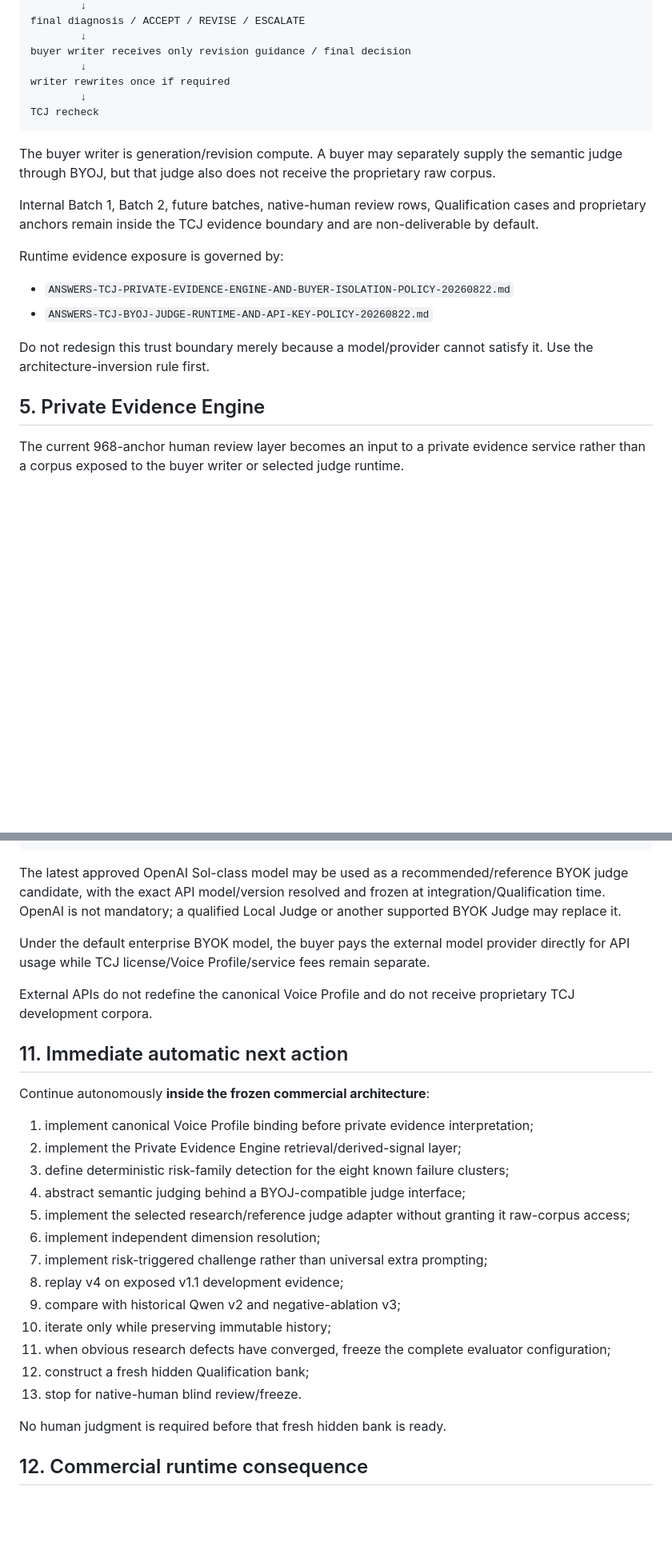
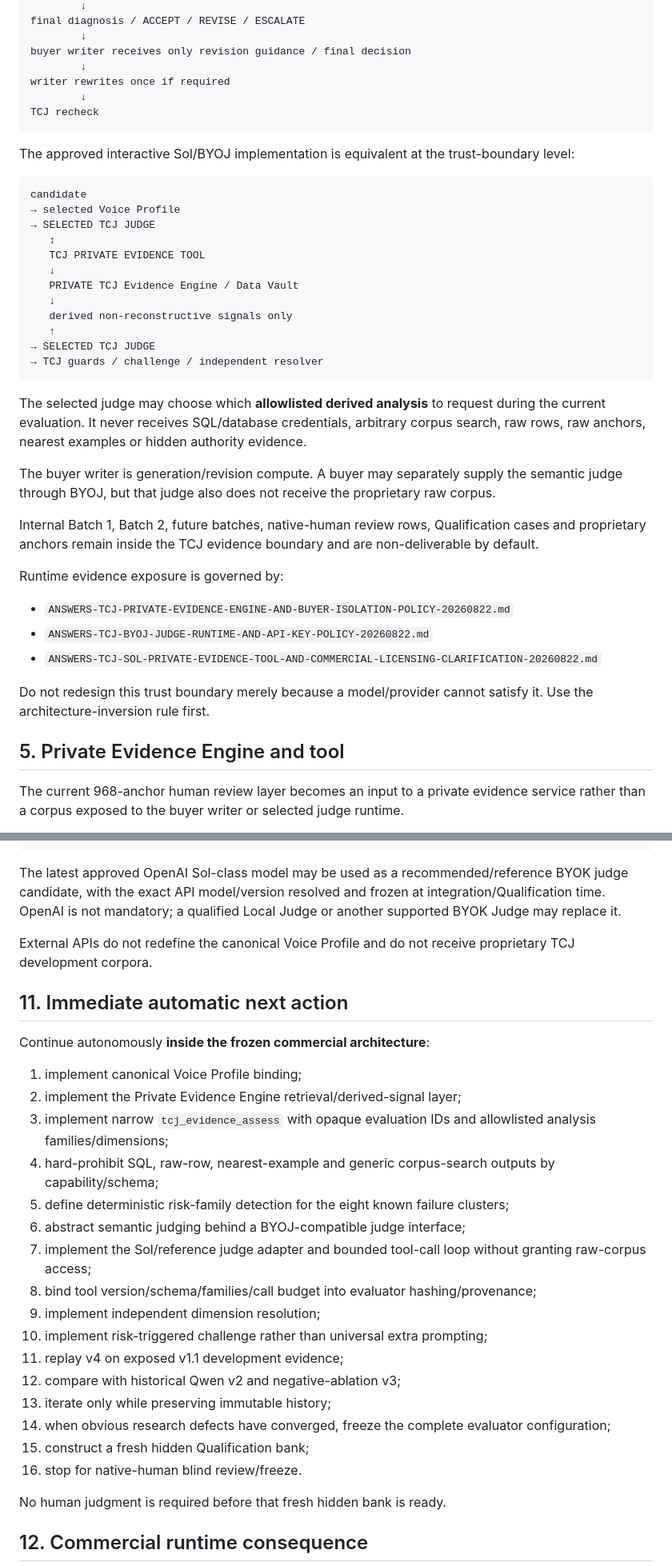
Before and after one commit to dechadae/flipgazine, a Markdown page: docs/chatgpt-workflow/ANSWERS-TCJ-V3-ABLATION-COMPLETION-AND-PRIVATE-EVIDENCE-V4-DIRECTION-20260822.md, 2 parts joined by grey strips. Shown at 80% size. Rendered like a GitHub page; blank space fills up the shorter version.

Commit message:
Bind v4 execution to Sol private evidence tool clarification

````diff
--- a/docs/chatgpt-workflow/ANSWERS-TCJ-V3-ABLATION-COMPLETION-AND-PRIVATE-EVIDENCE-V4-DIRECTION-20260822.md
+++ b/docs/chatgpt-workflow/ANSWERS-TCJ-V3-ABLATION-COMPLETION-AND-PRIVATE-EVIDENCE-V4-DIRECTION-20260822.md
@@ -97,6 +100,25 @@ writer rewrites once if required
 TCJ recheck
 ```
 
+The approved interactive Sol/BYOJ implementation is equivalent at the trust-boundary level:
+
+```text
+candidate
+→ selected Voice Profile
+→ SELECTED TCJ JUDGE
+   ↕
+   TCJ PRIVATE EVIDENCE TOOL
+   ↓
+   PRIVATE TCJ Evidence Engine / Data Vault
+   ↓
+   derived non-reconstructive signals only
+   ↑
+→ SELECTED TCJ JUDGE
+→ TCJ guards / challenge / independent resolver
+```
+
+The selected judge may choose which **allowlisted derived analysis** to request during the current evaluation. It never receives SQL/database credentials, arbitrary corpus search, raw rows, raw anchors, nearest examples or hidden authority evidence.
+
 The buyer writer is generation/revision compute. A buyer may separately supply the semantic judge through BYOJ, but that judge also does not receive the proprietary raw corpus.
 
 Internal Batch 1, Batch 2, future batches, native-human review rows, Qualification cases and proprietary anchors remain inside the TCJ evidence boundary and are non-deliverable by default.
@@ -105,10 +127,11 @@ Runtime evidence exposure is governed by:
 
 - `ANSWERS-TCJ-PRIVATE-EVIDENCE-ENGINE-AND-BUYER-ISOLATION-POLICY-20260822.md`
 - `ANSWERS-TCJ-BYOJ-JUDGE-RUNTIME-AND-API-KEY-POLICY-20260822.md`
+- `ANSWERS-TCJ-SOL-PRIVATE-EVIDENCE-TOOL-AND-COMMERCIAL-LICENSING-CLARIFICATION-20260822.md`
 
 Do not redesign this trust boundary merely because a model/provider cannot satisfy it. Use the architecture-inversion rule first.
 
-## 5. Private Evidence Engine
+## 5. Private Evidence Engine and tool
 
 The current 968-anchor human review layer becomes an input to a private evidence service rather than a corpus exposed to the buyer writer or selected judge runtime.
 
@@ -254,27 +308,28 @@ v4 evaluator research convergence
 
 The latest approved OpenAI Sol-class model may be used as a recommended/reference BYOK judge candidate, with the exact API model/version resolved and frozen at integration/Qualification time. OpenAI is not mandatory; a qualified Local Judge or another supported BYOK Judge may replace it.
 
-Under the default enterprise BYOK model, the buyer pays the external model provider directly for API usage while TCJ license/Voice Profile/service fees remain separate.
-
 External APIs do not redefine the canonical Voice Profile and do not receive proprietary TCJ development corpora.
 
 ## 11. Immediate automatic next action
 
 Continue autonomously **inside the frozen commercial architecture**:
 
-1. implement canonical Voice Profile binding before private evidence interpretation;
+1. implement canonical Voice Profile binding;
 2. implement the Private Evidence Engine retrieval/derived-signal layer;
-3. define deterministic risk-family detection for the eight known failure clusters;
-4. abstract semantic judging behind a BYOJ-compatible judge interface;
-5. implement the selected research/reference judge adapter without granting it raw-corpus access;
-6. implement independent dimension resolution;
-7. implement risk-triggered challenge rather than universal extra prompting;
-8. replay v4 on exposed v1.1 development evidence;
-9. compare with historical Qwen v2 and negative-ablation v3;
-10. iterate only while preserving immutable history;
-11. when obvious research defects have converged, freeze the complete evaluator configuration;
-12. construct a fresh hidden Qualification bank;
-13. stop for native-human blind review/freeze.
+3. implement narrow `tcj_evidence_assess` with opaque evaluation IDs and allowlisted analysis families/dimensions;
+4. hard-prohibit SQL, raw-row, nearest-example and generic corpus-search outputs by capability/schema;
+5. define deterministic risk-family detection for the eight known failure clusters;
+6. abstract semantic judging behind a BYOJ-compatible judge interface;
+7. implement the Sol/reference judge adapter and bounded tool-call loop without granting raw-corpus access;
+8. bind tool version/schema/families/call budget into evaluator hashing/provenance;
+9. implement independent dimension resolution;
+10. implement risk-triggered challenge rather than universal extra prompting;
+11. replay v4 on exposed v1.1 development evidence;
+12. compare with historical Qwen v2 and negative-ablation v3;
+13. iterate only while preserving immutable history;
+14. when obvious research defects have converged, freeze the complete evaluator configuration;
+15. construct a fresh hidden Qualification bank;
+16. stop for native-human blind review/freeze.
 
 No human judgment is required before that fresh hidden bank is ready.
 
````
Also changed, not shown: other parts of docs/chatgpt-workflow/ANSWERS-TCJ-V3-ABLATION-COMPLETION-AND-PRIVATE-EVIDENCE-V4-DIRECTION-20260822.md (+51 -13 lines).
